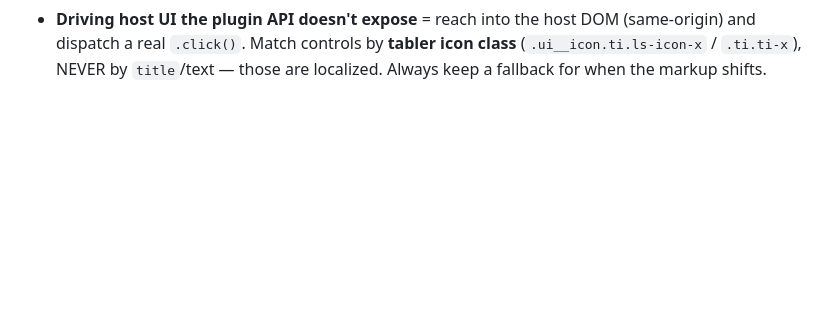
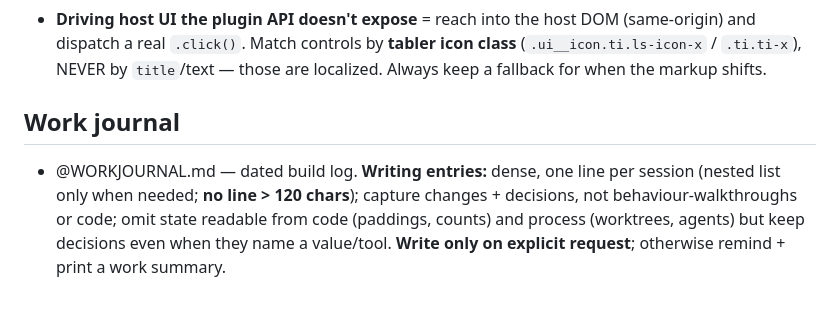
Before and after one commit to qoob23/logseq-sidebar-dock, a Markdown page: CLAUDE.md, the part around the change. Rendered like a GitHub page; blank space fills up the shorter version.

Commit message:
Add work journal policy and journal for today's sessions

```diff
--- a/CLAUDE.md
+++ b/CLAUDE.md
@@ -79,3 +79,10 @@ this repo is scaffolded there is no local copy, so read
 - **Driving host UI the plugin API doesn't expose** = reach into the host DOM (same-origin) and dispatch a real
   `.click()`. Match controls by **tabler icon class** (`.ui__icon.ti.ls-icon-x` / `.ti.ti-x`), NEVER by
   `title`/text — those are localized. Always keep a fallback for when the markup shifts.
+
+## Work journal
+
+- @WORKJOURNAL.md — dated build log. **Writing entries:** dense, one line per session (nested list only when
+  needed; **no line > 120 chars**); capture changes + decisions, not behaviour-walkthroughs or code; omit
+  state readable from code (paddings, counts) and process (worktrees, agents) but keep decisions even when
+  they name a value/tool. **Write only on explicit request**; otherwise remind + print a work summary.
```
Also changed, not shown: WORKJOURNAL.md (added, +26 -0 lines).
